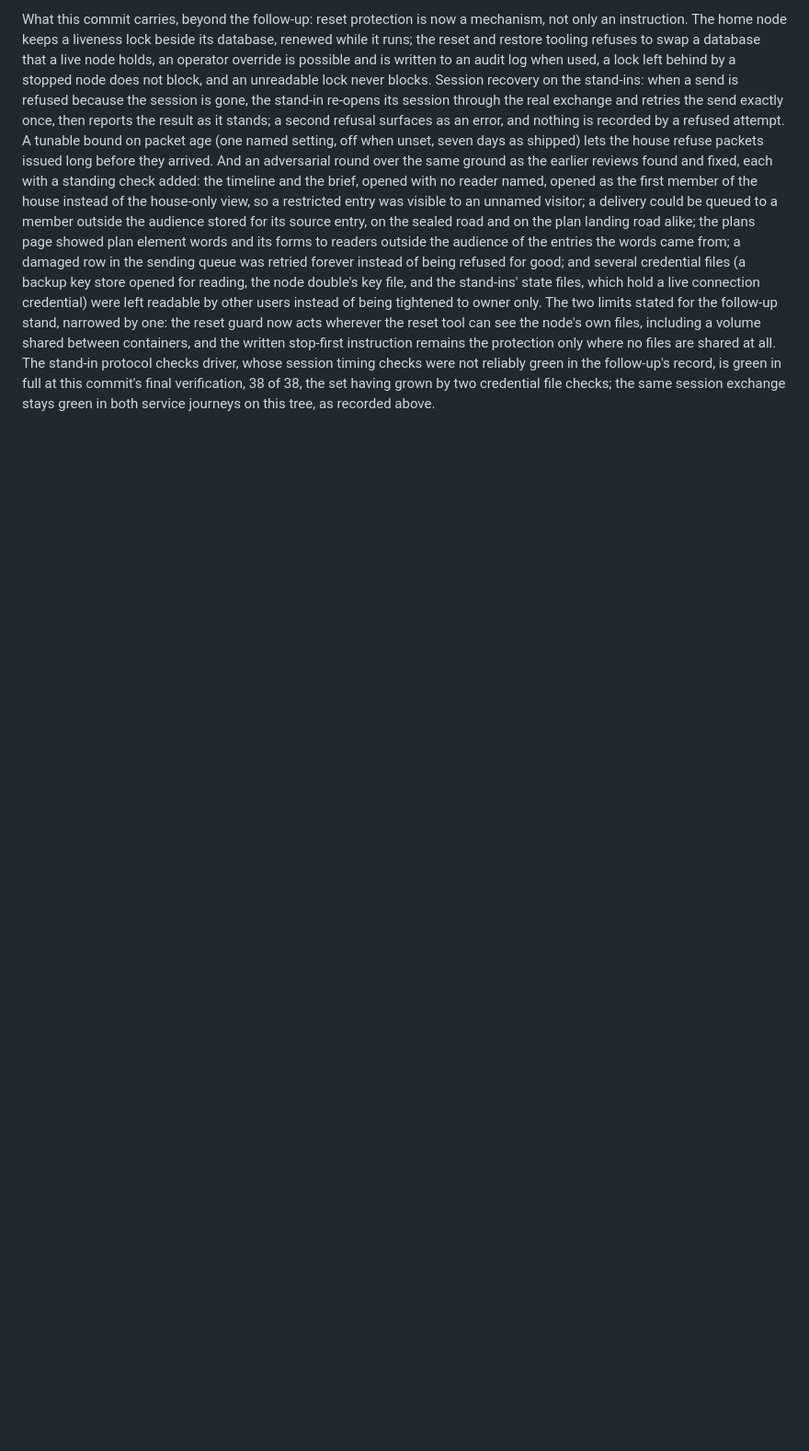
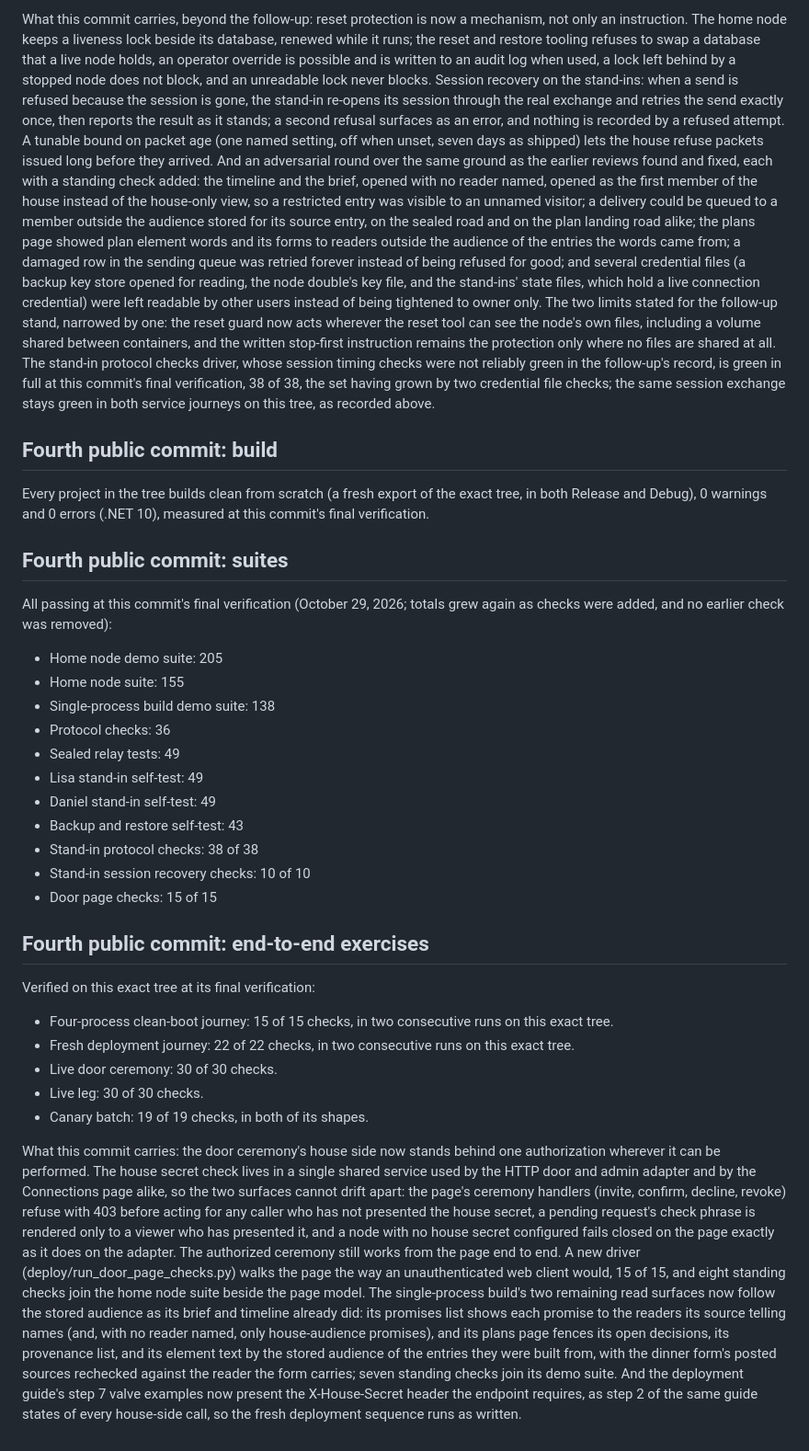
Before and after one commit to Keranik/tellhouse, a Markdown page: TEST-EVIDENCE.md, the part around the change. Shown at 92% size. Drawn GitHub-style; blank space fills up the shorter version.

Commit message:
Test evidence: fourth-commit section written from the final gate output on the code tree (builds 0/0 from scratch in both configurations; suites 205/155/138/36/49/49/49/43; protocol checks 38 of 38; session recovery 10 of 10; door page checks 15 of 15; ceremony and live leg 30 of 30; canary 19 of 19 both shapes; journeys 15 of 15 and 22 of 22, two consecutive runs each)

```diff
--- a/TEST-EVIDENCE.md
+++ b/TEST-EVIDENCE.md
@@ -248,3 +248,73 @@ green in full at this commit's final verification, 38
 of 38, the set having grown by two credential file
 checks; the same session exchange stays green in both
 service journeys on this tree, as recorded above.
+
+## Fourth public commit: build
+
+Every project in the tree builds clean from scratch (a
+fresh export of the exact tree, in both Release and
+Debug), 0 warnings and 0 errors (.NET 10), measured at
+this commit's final verification.
+
+## Fourth public commit: suites
+
+All passing at this commit's final verification
+(October 29, 2026; totals grew again as checks were
+added, and no earlier check was removed):
+
+- Home node demo suite: 205
+- Home node suite: 155
+- Single-process build demo suite: 138
+- Protocol checks: 36
+- Sealed relay tests: 49
+- Lisa stand-in self-test: 49
+- Daniel stand-in self-test: 49
+- Backup and restore self-test: 43
+- Stand-in protocol checks: 38 of 38
+- Stand-in session recovery checks: 10 of 10
+- Door page checks: 15 of 15
+
+## Fourth public commit: end-to-end exercises
+
+Verified on this exact tree at its final verification:
+
+- Four-process clean-boot journey: 15 of 15 checks, in
+  two consecutive runs on this exact tree.
+- Fresh deployment journey: 22 of 22 checks, in two
+  consecutive runs on this exact tree.
+- Live door ceremony: 30 of 30 checks.
+- Live leg: 30 of 30 checks.
+- Canary batch: 19 of 19 checks, in both of its shapes.
+
+What this commit carries: the door ceremony's house
+side now stands behind one authorization wherever it
+can be performed. The house secret check lives in a
+single shared service used by the HTTP door and admin
+adapter and by the Connections page alike, so the two
+surfaces cannot drift apart: the page's ceremony
+handlers (invite, confirm, decline, revoke) refuse
+with 403 before acting for any caller who has not
+presented the house secret, a pending request's check
+phrase is rendered only to a viewer who has presented
+it, and a node with no house secret configured fails
+closed on the page exactly as it does on the adapter.
+The authorized ceremony still works from the page end
+to end. A new driver (deploy/run_door_page_checks.py)
+walks the page the way an unauthenticated web client
+would, 15 of 15, and eight standing checks join the
+home node suite beside the page model. The
+single-process build's two remaining read surfaces now
+follow the stored audience as its brief and timeline
+already did: its promises list shows each promise to
+the readers its source telling names (and, with no
+reader named, only house-audience promises), and its
+plans page fences its open decisions, its provenance
+list, and its element text by the stored audience of
+the entries they were built from, with the dinner
+form's posted sources rechecked against the reader the
+form carries; seven standing checks join its demo
+suite. And the deployment guide's step 7 valve
+examples now present the X-House-Secret header the
+endpoint requires, as step 2 of the same guide states
+of every house-side call, so the fresh deployment
+sequence runs as written.
```
